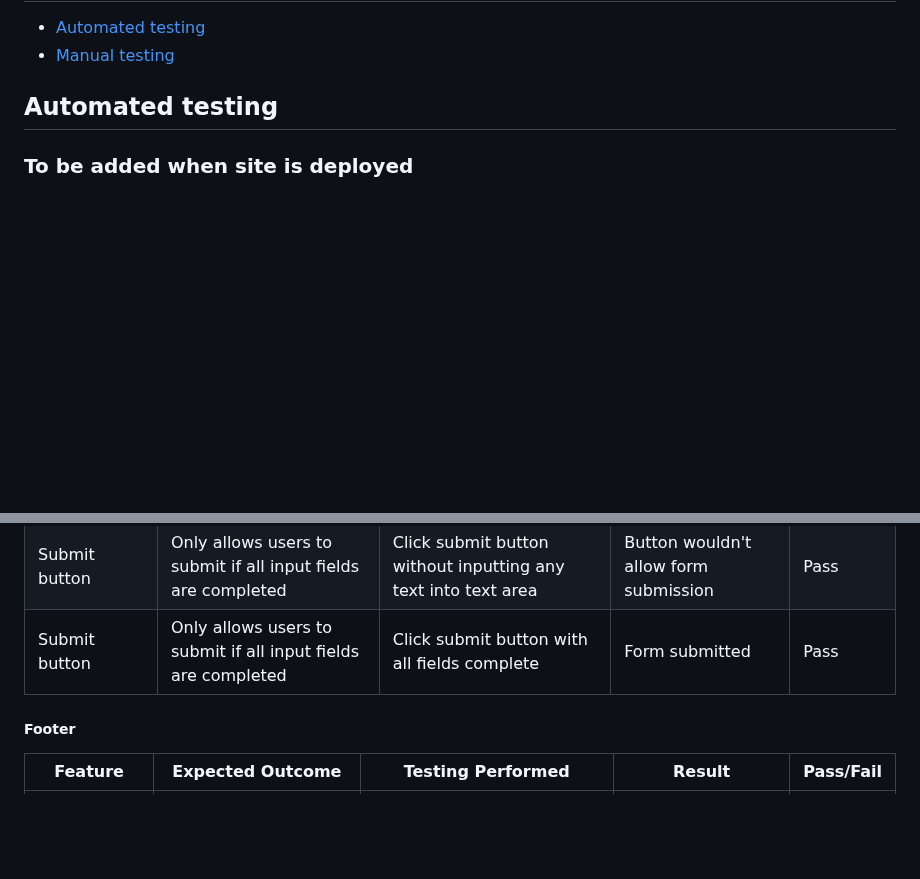
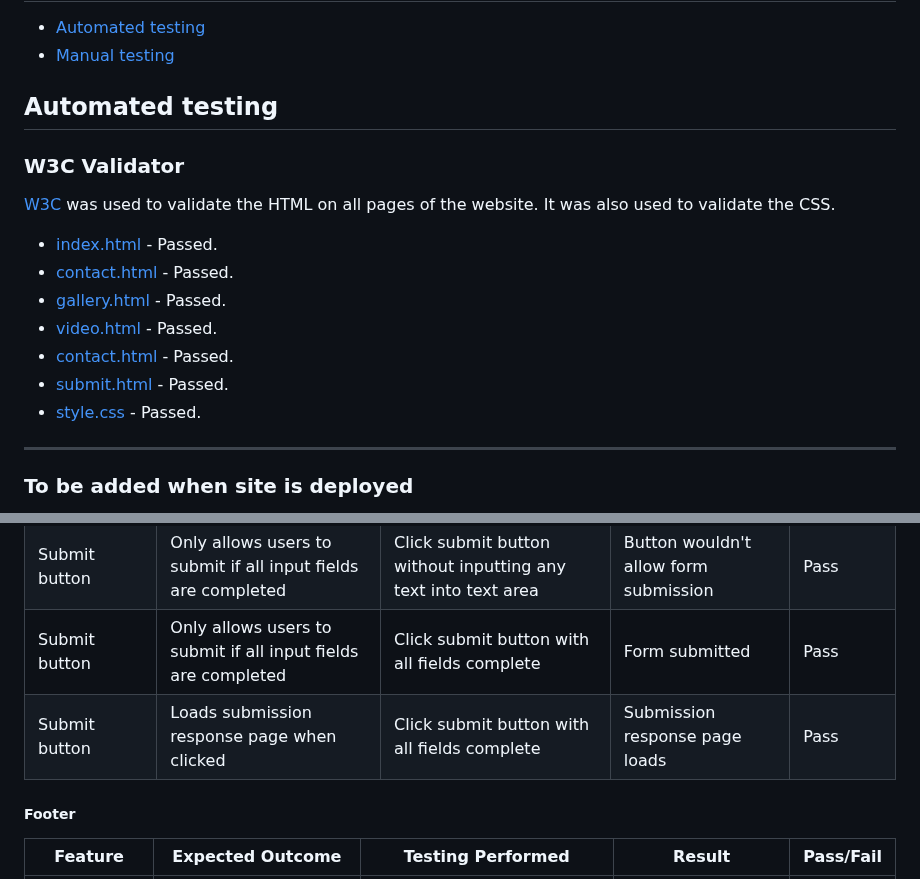
Before and after one commit to Cleg83/Resurrect-The-Bedlam-Six-, a Markdown page: testing.md, 2 parts joined by grey strips. Rendered like a GitHub page; blank space fills up the shorter version.

Commit message:
docs:Add first few automated testing items. Add form submission response to manual testing section

```diff
--- a/testing.md
+++ b/testing.md
@@ -6,6 +6,20 @@
 * [Manual testing](#manual-testing)
 
 ## Automated testing
+
+### W3C Validator
+
+[W3C](https://validator.w3.org/) was used to validate the HTML on all pages of the website. It was also used to validate the CSS.
+
+* [index.html](!!!) - Passed.
+* [contact.html](!!!) - Passed.
+* [gallery.html](!!!) - Passed.
+* [video.html](!!!) - Passed.
+* [contact.html](!!!) - Passed.
+* [submit.html](!!!) - Passed.
+* [style.css](!!!) - Passed.
+
+- - -
 
 ### To be added when site is deployed
 Lighthouse tests show all scores as 90-100 with the exception of performance. However, this is likely due to it not yet being a live site and the tests being performed on the in-progresss site, running on a live server.
@@ -171,6 +189,7 @@ Submit button | Only allows users to submit if all input fields are completed |
 Submit button | Only allows users to submit if all input fields are completed | Click submit button without completing Email address field | Button wouldn't allow form submission | Pass |
 Submit button | Only allows users to submit if all input fields are completed | Click submit button without inputting any text into text area | Button wouldn't allow form submission | Pass |
 Submit button | Only allows users to submit if all input fields are completed | Click submit button with all fields complete| Form submitted | Pass |
+Submit button | Loads submission response page when clicked | Click submit button with all fields complete| Submission response page loads | Pass |
 
 ##### Footer
 
```
Also changed, not shown: other parts of testing.md (+42 -0 lines).
